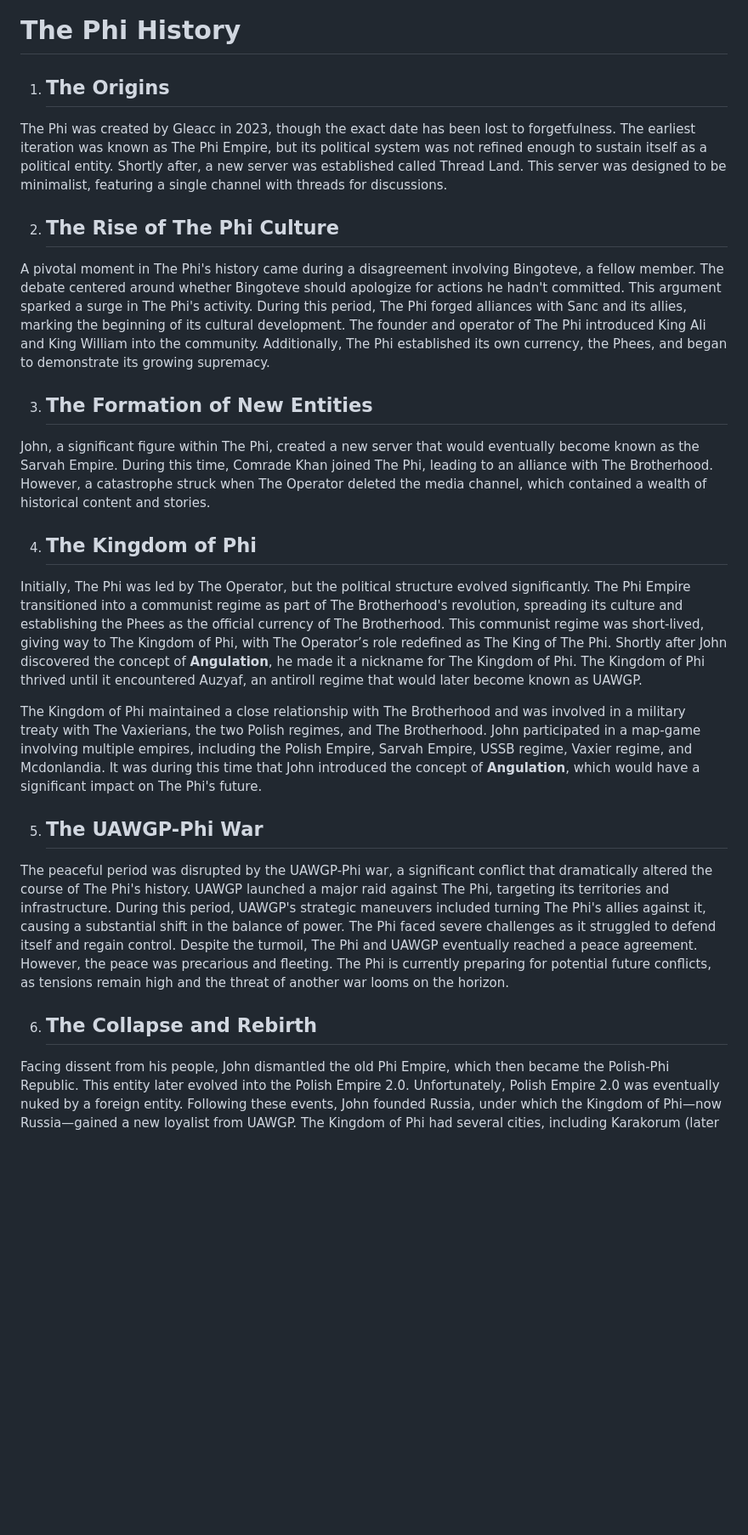
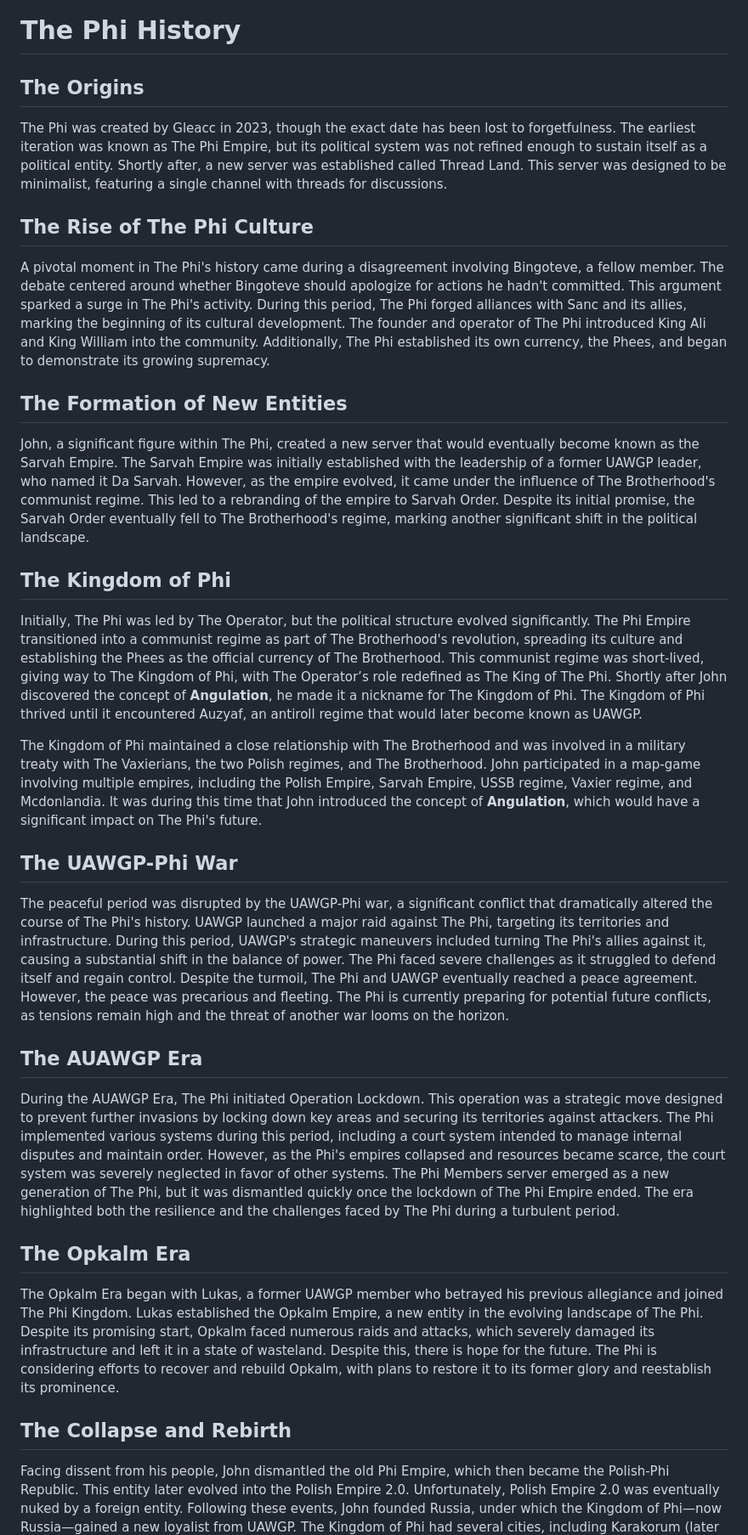
Before and after one commit to USPOA/uspoa.github.io, a Markdown page: about/history.md, the part around the change printed below. Shown: that part at 85% size. Drawn GitHub-style; blank space fills up the shorter version.

```diff
--- a/about/history.md
+++ b/about/history.md
@@ -1,28 +1,36 @@
 # The Phi History
 
-1. ## The Origins
+## The Origins
 
 The Phi was created by Gleacc in 2023, though the exact date has been lost to forgetfulness. The earliest iteration was known as The Phi Empire, but its political system was not refined enough to sustain itself as a political entity. Shortly after, a new server was established called Thread Land. This server was designed to be minimalist, featuring a single channel with threads for discussions.
 
-2. ## The Rise of The Phi Culture
+## The Rise of The Phi Culture
 
 A pivotal moment in The Phi's history came during a disagreement involving Bingoteve, a fellow member. The debate centered around whether Bingoteve should apologize for actions he hadn't committed. This argument sparked a surge in The Phi's activity. During this period, The Phi forged alliances with Sanc and its allies, marking the beginning of its cultural development. The founder and operator of The Phi introduced King Ali and King William into the community. Additionally, The Phi established its own currency, the Phees, and began to demonstrate its growing supremacy.
 
-3. ## The Formation of New Entities
+## The Formation of New Entities
 
-John, a significant figure within The Phi, created a new server that would eventually become known as the Sarvah Empire. During this time, Comrade Khan joined The Phi, leading to an alliance with The Brotherhood. However, a catastrophe struck when The Operator deleted the media channel, which contained a wealth of historical content and stories.
+John, a significant figure within The Phi, created a new server that would eventually become known as the Sarvah Empire. The Sarvah Empire was initially established with the leadership of a former UAWGP leader, who named it Da Sarvah. However, as the empire evolved, it came under the influence of The Brotherhood's communist regime. This led to a rebranding of the empire to Sarvah Order. Despite its initial promise, the Sarvah Order eventually fell to The Brotherhood's regime, marking another significant shift in the political landscape.
 
-4. ## The Kingdom of Phi
+## The Kingdom of Phi
 
 Initially, The Phi was led by The Operator, but the political structure evolved significantly. The Phi Empire transitioned into a communist regime as part of The Brotherhood's revolution, spreading its culture and establishing the Phees as the official currency of The Brotherhood. This communist regime was short-lived, giving way to The Kingdom of Phi, with The Operator’s role redefined as The King of The Phi. Shortly after John discovered the concept of **Angulation**, he made it a nickname for The Kingdom of Phi. The Kingdom of Phi thrived until it encountered Auzyaf, an antiroll regime that would later become known as UAWGP.
 
 The Kingdom of Phi maintained a close relationship with The Brotherhood and was involved in a military treaty with The Vaxierians, the two Polish regimes, and The Brotherhood. John participated in a map-game involving multiple empires, including the Polish Empire, Sarvah Empire, USSB regime, Vaxier regime, and Mcdonlandia. It was during this time that John introduced the concept of **Angulation**, which would have a significant impact on The Phi's future.
 
-5. ## The UAWGP-Phi War
+## The UAWGP-Phi War
 
 The peaceful period was disrupted by the UAWGP-Phi war, a significant conflict that dramatically altered the course of The Phi's history. UAWGP launched a major raid against The Phi, targeting its territories and infrastructure. During this period, UAWGP's strategic maneuvers included turning The Phi's allies against it, causing a substantial shift in the balance of power. The Phi faced severe challenges as it struggled to defend itself and regain control. Despite the turmoil, The Phi and UAWGP eventually reached a peace agreement. However, the peace was precarious and fleeting. The Phi is currently preparing for potential future conflicts, as tensions remain high and the threat of another war looms on the horizon.
 
-6. ## The Collapse and Rebirth
+## The AUAWGP Era
+
+During the AUAWGP Era, The Phi initiated Operation Lockdown. This operation was a strategic move designed to prevent further invasions by locking down key areas and securing its territories against attackers. The Phi implemented various systems during this period, including a court system intended to manage internal disputes and maintain order. However, as the Phi's empires collapsed and resources became scarce, the court system was severely neglected in favor of other systems. The Phi Members server emerged as a new generation of The Phi, but it was dismantled quickly once the lockdown of The Phi Empire ended. The era highlighted both the resilience and the challenges faced by The Phi during a turbulent period.
+
+## The Opkalm Era
+
+The Opkalm Era began with Lukas, a former UAWGP member who betrayed his previous allegiance and joined The Phi Kingdom. Lukas established the Opkalm Empire, a new entity in the evolving landscape of The Phi. Despite its promising start, Opkalm faced numerous raids and attacks, which severely damaged its infrastructure and left it in a state of wasteland. Despite this, there is hope for the future. The Phi is considering efforts to recover and rebuild Opkalm, with plans to restore it to its former glory and reestablish its prominence.
+
+## The Collapse and Rebirth
 
 Facing dissent from his people, John dismantled the old Phi Empire, which then became the Polish-Phi Republic. This entity later evolved into the Polish Empire 2.0. Unfortunately, Polish Empire 2.0 was eventually nuked by a foreign entity. Following these events, John founded Russia, under which the Kingdom of Phi—now Russia—gained a new loyalist from UAWGP. The Kingdom of Phi had several cities, including Karakorum (later renamed Kakakorum), Zemikorum, Ohxis (a blend of Ohio and Texas), Istanbul, and Zeccial. However, these cities were lost when the Polish-Phi Republic was established, leading to the introduction of an early Phi verification system.
 
```
Also changed, not shown: other parts of about/history.md (+1 -1 lines).
